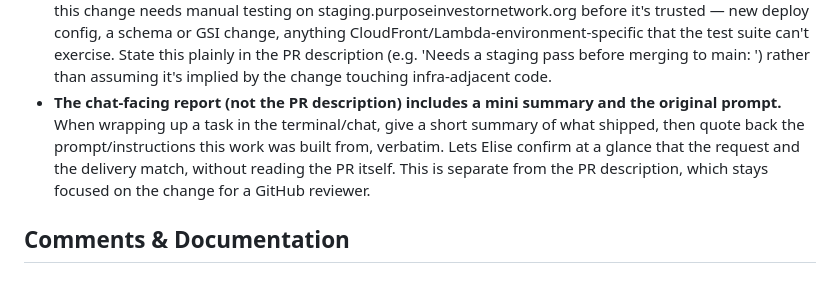
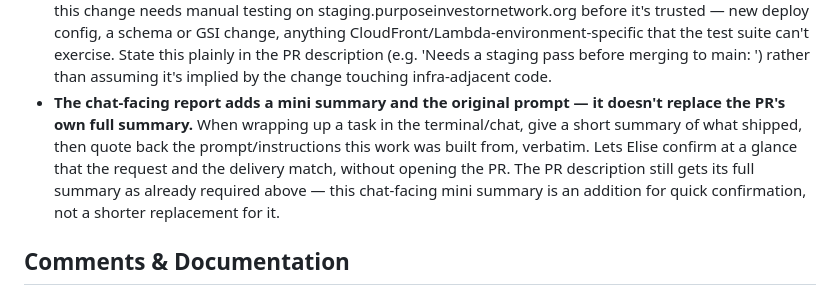
Before and after one commit to smellycat-io/purposeinvestornetwork, a Markdown page: .claude/CLAUDE.md, the part around the change. GitHub-like rendering.

Commit message:
Clarify: chat-facing mini summary is additive, not a replacement for the PR's full summary
Previous wording could be misread as shrinking the PR description's own
summary. The full summary in the PR (already required) is unchanged; the
chat-facing mini summary + original prompt is a separate addition for
Elise's quick confirmation at wrap-up time.

Co-Authored-By: Claude Sonnet 5 <noreply@anthropic.com>

```diff
--- a/.claude/CLAUDE.md
+++ b/.claude/CLAUDE.md
@@ -232,12 +232,13 @@ a timer or against the whole repo at once.
   can't exercise. State this plainly in the PR description (e.g. 'Needs a staging pass
   before merging to main: <specific reason>') rather than assuming it's implied by the
   change touching infra-adjacent code.
-- **The chat-facing report (not the PR description) includes a mini summary and the
-  original prompt.** When wrapping up a task in the terminal/chat, give a short
-  summary of what shipped, then quote back the prompt/instructions this work was
-  built from, verbatim. Lets Elise confirm at a glance that the request and the
-  delivery match, without reading the PR itself. This is separate from the PR
-  description, which stays focused on the change for a GitHub reviewer.
+- **The chat-facing report adds a mini summary and the original prompt — it doesn't
+  replace the PR's own full summary.** When wrapping up a task in the terminal/chat,
+  give a short summary of what shipped, then quote back the prompt/instructions this
+  work was built from, verbatim. Lets Elise confirm at a glance that the request and
+  the delivery match, without opening the PR. The PR description still gets its full
+  summary as already required above — this chat-facing mini summary is an addition
+  for quick confirmation, not a shorter replacement for it.
 
 ## Comments & Documentation
 
```
